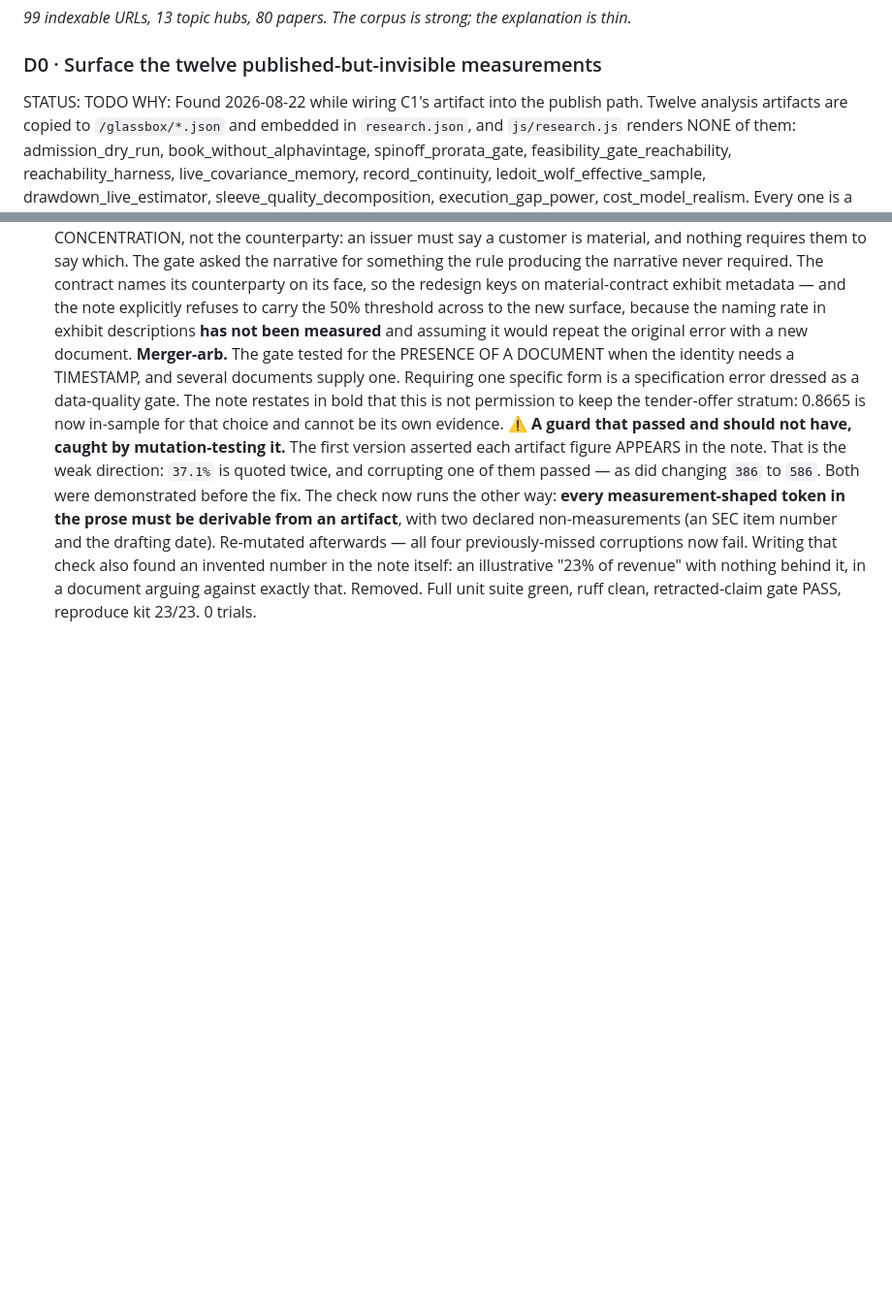
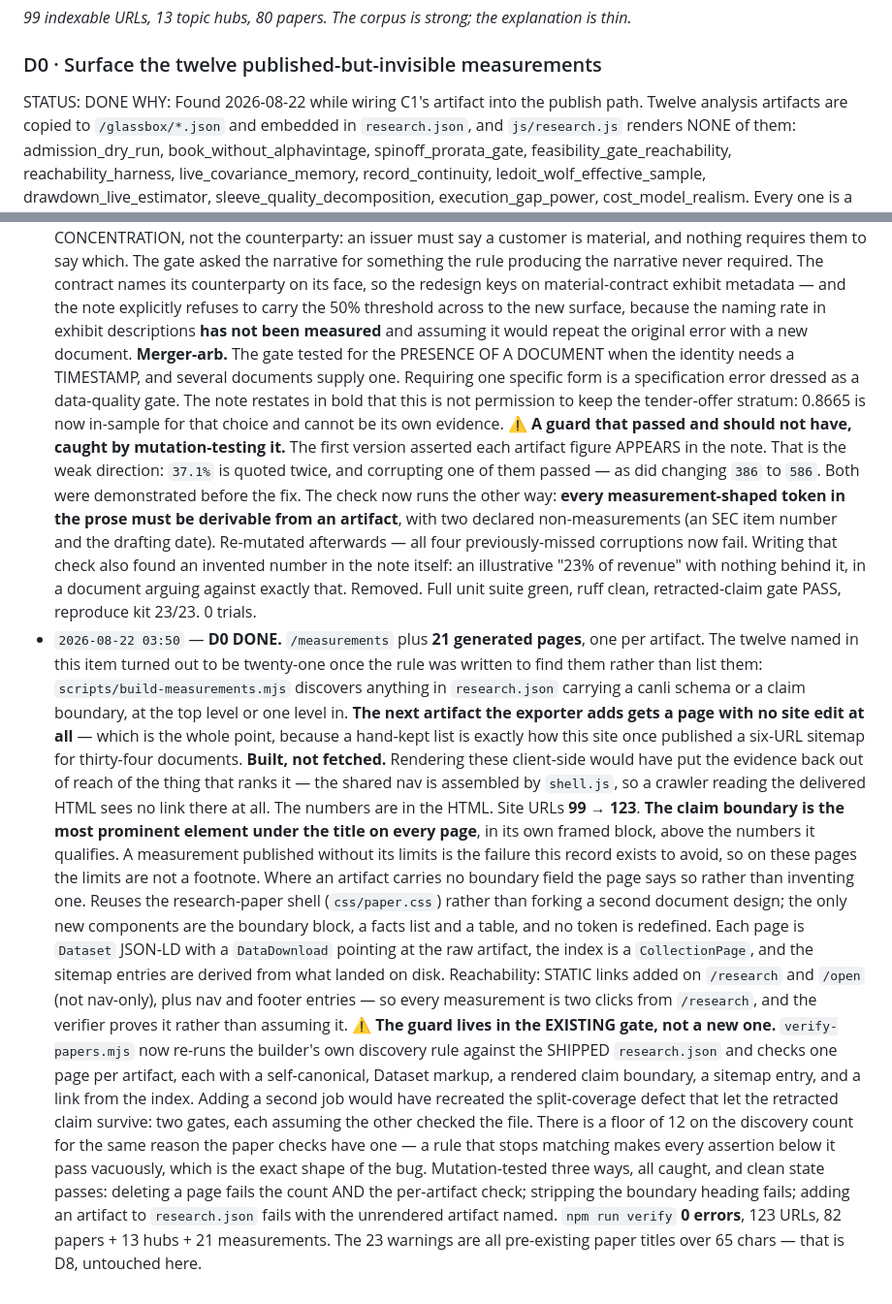
Before and after one commit to arhancanli/alphac, a Markdown page: docs/design/AUTONOMOUS_BACKLOG.md, 2 parts joined by grey strips. Shown at 97% size. GitHub-like rendering; blank space fills up the shorter version.

Commit message:
backlog: D0 done — every published measurement now has a page
Twenty-one artifacts were reachable only by guessing a JSON URL. They are now generated pages
discovered from what research.json contains, so the next artifact needs no site edit.

```diff
--- a/docs/design/AUTONOMOUS_BACKLOG.md
+++ b/docs/design/AUTONOMOUS_BACKLOG.md
@@ -252,7 +252,7 @@ identity would look like. **Draft only — registering it spends a trial.**
 *99 indexable URLs, 13 topic hubs, 80 papers. The corpus is strong; the explanation is thin.*
 
 ### D0 · Surface the twelve published-but-invisible measurements
-STATUS: TODO
+STATUS: DONE
 WHY: Found 2026-08-22 while wiring C1's artifact into the publish path. Twelve analysis artifacts
 are copied to `/glassbox/*.json` and embedded in `research.json`, and `js/research.js` renders
 NONE of them: admission_dry_run, book_without_alphavintage, spinoff_prorata_gate,
@@ -715,3 +715,36 @@ where it is.*
   Writing that check also found an invented number in the note itself: an illustrative "23% of
   revenue" with nothing behind it, in a document arguing against exactly that. Removed.
   Full unit suite green, ruff clean, retracted-claim gate PASS, reproduce kit 23/23. 0 trials.
+- `2026-08-22 03:50` — **D0 DONE.** `/measurements` plus **21 generated pages**, one per artifact.
+  The twelve named in this item turned out to be twenty-one once the rule was written to find them
+  rather than list them: `scripts/build-measurements.mjs` discovers anything in `research.json`
+  carrying a canli schema or a claim boundary, at the top level or one level in. **The next artifact
+  the exporter adds gets a page with no site edit at all** — which is the whole point, because a
+  hand-kept list is exactly how this site once published a six-URL sitemap for thirty-four
+  documents.
+  **Built, not fetched.** Rendering these client-side would have put the evidence back out of reach
+  of the thing that ranks it — the shared nav is assembled by `shell.js`, so a crawler reading the
+  delivered HTML sees no link there at all. The numbers are in the HTML. Site URLs **99 → 123**.
+  **The claim boundary is the most prominent element under the title on every page**, in its own
+  framed block, above the numbers it qualifies. A measurement published without its limits is the
+  failure this record exists to avoid, so on these pages the limits are not a footnote. Where an
+  artifact carries no boundary field the page says so rather than inventing one.
+  Reuses the research-paper shell (`css/paper.css`) rather than forking a second document design;
+  the only new components are the boundary block, a facts list and a table, and no token is
+  redefined. Each page is `Dataset` JSON-LD with a `DataDownload` pointing at the raw artifact, the
+  index is a `CollectionPage`, and the sitemap entries are derived from what landed on disk.
+  Reachability: STATIC links added on `/research` and `/open` (not nav-only), plus nav and footer
+  entries — so every measurement is two clicks from `/research`, and the verifier proves it rather
+  than assuming it.
+  ⚠️ **The guard lives in the EXISTING gate, not a new one.** `verify-papers.mjs` now re-runs the
+  builder's own discovery rule against the SHIPPED `research.json` and checks one page per artifact,
+  each with a self-canonical, Dataset markup, a rendered claim boundary, a sitemap entry, and a link
+  from the index. Adding a second job would have recreated the split-coverage defect that let the
+  retracted claim survive: two gates, each assuming the other checked the file. There is a floor of
+  12 on the discovery count for the same reason the paper checks have one — a rule that stops
+  matching makes every assertion below it pass vacuously, which is the exact shape of the bug.
+  Mutation-tested three ways, all caught, and clean state passes: deleting a page fails the count
+  AND the per-artifact check; stripping the boundary heading fails; adding an artifact to
+  `research.json` fails with the unrendered artifact named.
+  `npm run verify` **0 errors**, 123 URLs, 82 papers + 13 hubs + 21 measurements. The 23 warnings
+  are all pre-existing paper titles over 65 chars — that is D8, untouched here.
```
